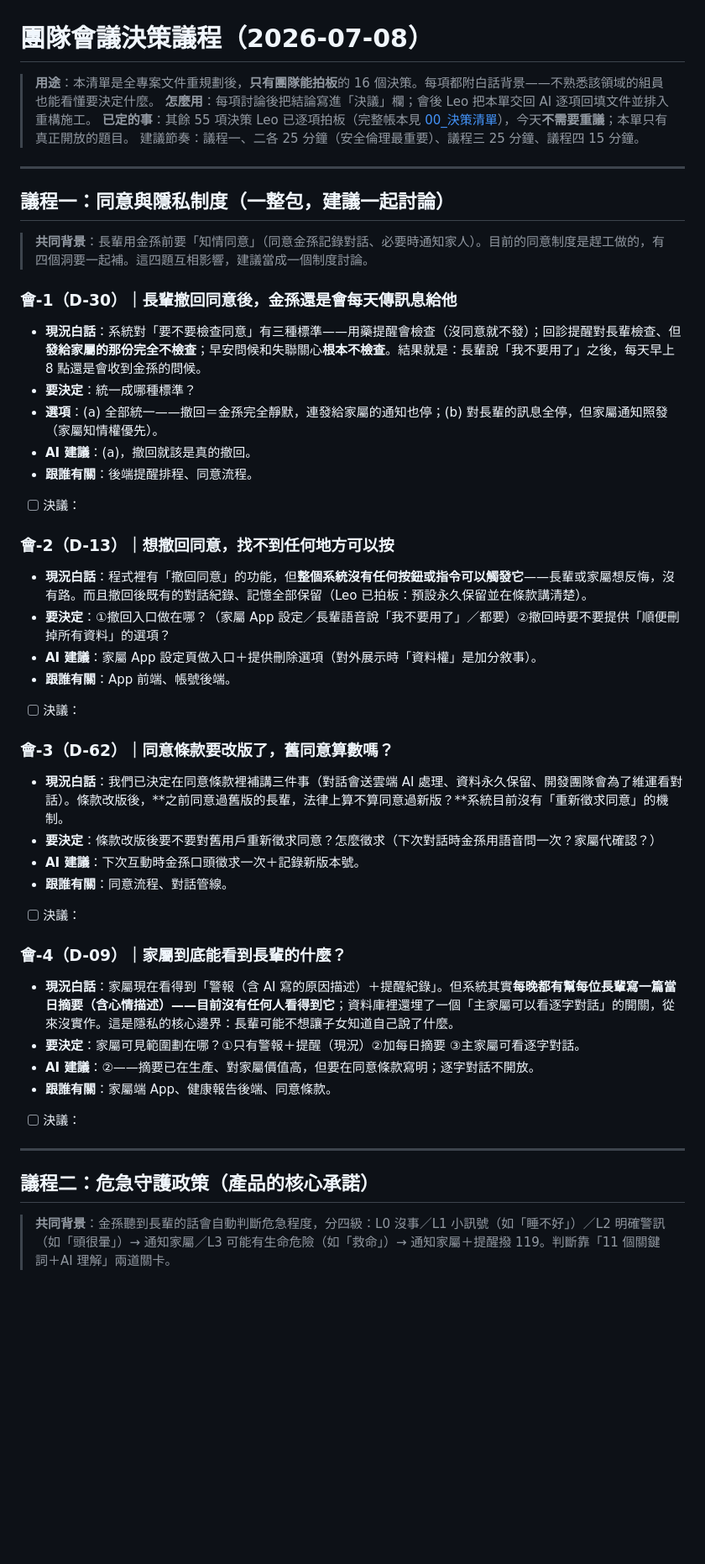
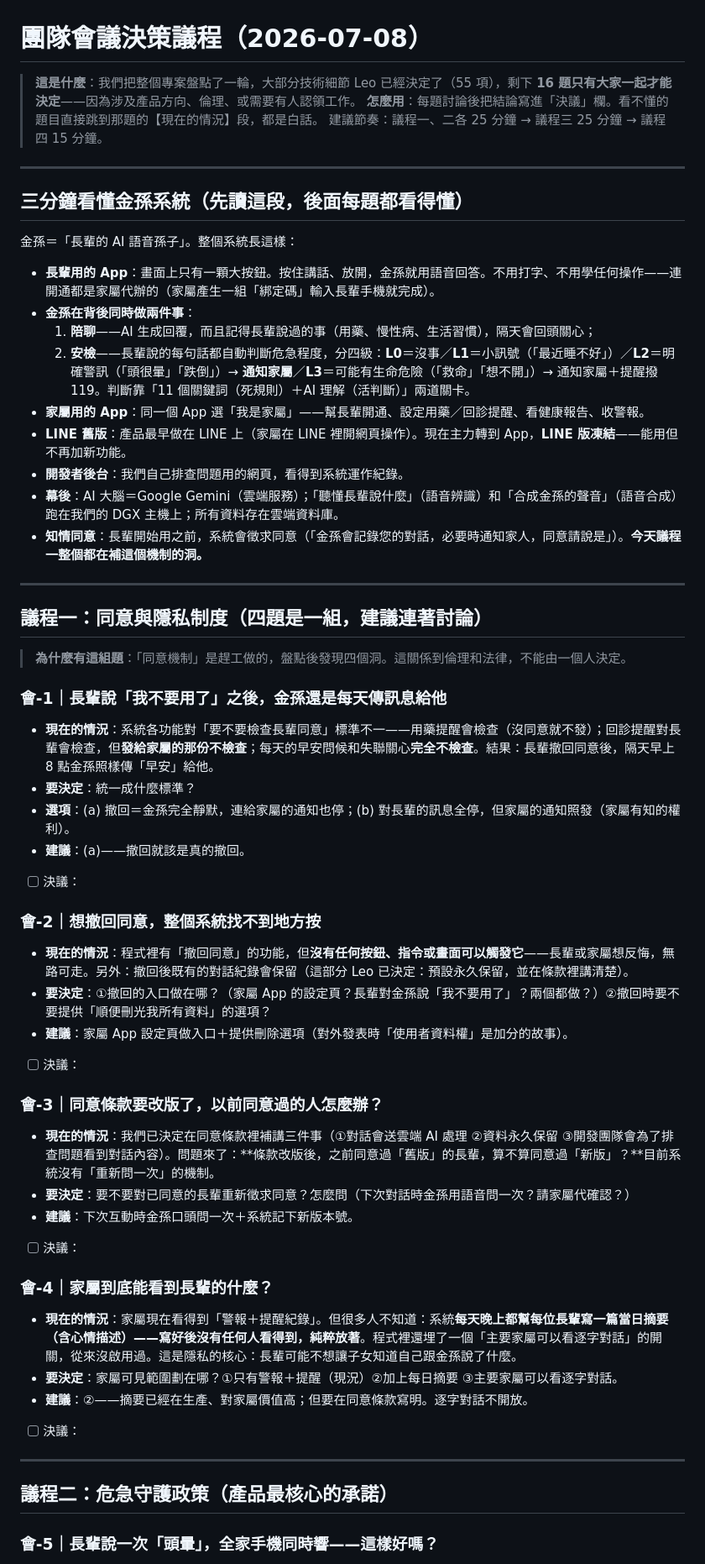
Before and after one commit to leo53021313/kinsun, a Markdown page: docs/dev/2026-07-08_會議決策議程.md, the part around one of its changes. Shown at 84% size. Drawn GitHub-style; blank space fills up the shorter version.

```diff
--- a/docs/dev/2026-07-08_會議決策議程.md
+++ b/docs/dev/2026-07-08_會議決策議程.md
@@ -1,52 +1,63 @@
 # 團隊會議決策議程（2026-07-08）
 
-> **用途**：本清單是全專案文件重規劃後，**只有團隊能拍板**的 16 個決策。每項都附白話背景——不熟悉該領域的組員也能看懂要決定什麼。
-> **怎麼用**：每項討論後把結論寫進「決議」欄；會後 Leo 把本單交回 AI 逐項回填文件並排入重構施工。
-> **已定的事**：其餘 55 項決策 Leo 已逐項拍板（完整帳本見 [00_決策清單](00_決策清單.md)），今天**不需要重議**；本單只有真正開放的題目。
-> 建議節奏：議程一、二各 25 分鐘（安全倫理最重要）、議程三 25 分鐘、議程四 15 分鐘。
+> **這是什麼**：我們把整個專案盤點了一輪，大部分技術細節 Leo 已經決定了（55 項），剩下 **16 題只有大家一起才能決定**——因為涉及產品方向、倫理、或需要有人認領工作。
+> **怎麼用**：每題討論後把結論寫進「決議」欄。看不懂的題目直接跳到那題的【現在的情況】段，都是白話。
+> 建議節奏：議程一、二各 25 分鐘 → 議程三 25 分鐘 → 議程四 15 分鐘。
 
 ---
 
-## 議程一：同意與隱私制度（一整包，建議一起討論）
+## 三分鐘看懂金孫系統（先讀這段，後面每題都看得懂）
 
-> **共同背景**：長輩用金孫前要「知情同意」（同意金孫記錄對話、必要時通知家人）。目前的同意制度是趕工做的，有四個洞要一起補。這四題互相影響，建議當成一個制度討論。
+金孫＝「長輩的 AI 語音孫子」。整個系統長這樣：
 
-### 會-1（D-30）｜長輩撤回同意後，金孫還是會每天傳訊息給他
+- **長輩用的 App**：畫面上只有一顆大按鈕。按住講話、放開，金孫就用語音回答。不用打字、不用學任何操作——連開通都是家屬代辦的（家屬產生一組「綁定碼」輸入長輩手機就完成）。
+- **金孫在背後同時做兩件事**：
+  1. **陪聊**——AI 生成回覆，而且記得長輩說過的事（用藥、慢性病、生活習慣），隔天會回頭關心；
+  2. **安檢**——長輩說的每句話都自動判斷危急程度，分四級：**L0**＝沒事／**L1**＝小訊號（「最近睡不好」）／**L2**＝明確警訊（「頭很暈」「跌倒」）→ **通知家屬**／**L3**＝可能有生命危險（「救命」「想不開」）→ 通知家屬＋提醒撥 119。判斷靠「11 個關鍵詞（死規則）＋AI 理解（活判斷）」兩道關卡。
+- **家屬用的 App**：同一個 App 選「我是家屬」——幫長輩開通、設定用藥／回診提醒、看健康報告、收警報。
+- **LINE 舊版**：產品最早做在 LINE 上（家屬在 LINE 裡開網頁操作）。現在主力轉到 App，**LINE 版凍結**——能用但不再加新功能。
+- **開發者後台**：我們自己排查問題用的網頁，看得到系統運作紀錄。
+- **幕後**：AI 大腦＝Google Gemini（雲端服務）；「聽懂長輩說什麼」（語音辨識）和「合成金孫的聲音」（語音合成）跑在我們的 DGX 主機上；所有資料存在雲端資料庫。
+- **知情同意**：長輩開始用之前，系統會徵求同意（「金孫會記錄您的對話，必要時通知家人，同意請說是」）。**今天議程一整個都在補這個機制的洞。**
 
-- **現況白話**：系統對「要不要檢查同意」有三種標準——用藥提醒會檢查（沒同意就不發）；回診提醒對長輩檢查、但**發給家屬的那份完全不檢查**；早安問候和失聯關心**根本不檢查**。結果就是：長輩說「我不要用了」之後，每天早上 8 點還是會收到金孫的問候。
-- **要決定**：統一成哪種標準？
-- **選項**：(a) 全部統一——撤回＝金孫完全靜默，連發給家屬的通知也停；(b) 對長輩的訊息全停，但家屬通知照發（家屬知情權優先）。
-- **AI 建議**：(a)，撤回就該是真的撤回。
-- **跟誰有關**：後端提醒排程、同意流程。
+---
+
+## 議程一：同意與隱私制度（四題是一組，建議連著討論）
+
+> **為什麼有這組題**：「同意機制」是趕工做的，盤點後發現四個洞。這關係到倫理和法律，不能由一個人決定。
+
+### 會-1｜長輩說「我不要用了」之後，金孫還是每天傳訊息給他
+
+- **現在的情況**：系統各功能對「要不要檢查長輩同意」標準不一——用藥提醒會檢查（沒同意就不發）；回診提醒對長輩會檢查，但**發給家屬的那份不檢查**；每天的早安問候和失聯關心**完全不檢查**。結果：長輩撤回同意後，隔天早上 8 點金孫照樣傳「早安」給他。
+- **要決定**：統一成什麼標準？
+- **選項**：(a) 撤回＝金孫完全靜默，連給家屬的通知也停；(b) 對長輩的訊息全停，但家屬的通知照發（家屬有知的權利）。
+- **建議**：(a)——撤回就該是真的撤回。
 - [ ] 決議：
 
-### 會-2（D-13）｜想撤回同意，找不到任何地方可以按
+### 會-2｜想撤回同意，整個系統找不到地方按
 
-- **現況白話**：程式裡有「撤回同意」的功能，但**整個系統沒有任何按鈕或指令可以觸發它**——長輩或家屬想反悔，沒有路。而且撤回後既有的對話紀錄、記憶全部保留（Leo 已拍板：預設永久保留並在條款講清楚）。
-- **要決定**：①撤回入口做在哪？（家屬 App 設定／長輩語音說「我不要用了」／都要）②撤回時要不要提供「順便刪掉所有資料」的選項？
-- **AI 建議**：家屬 App 設定頁做入口＋提供刪除選項（對外展示時「資料權」是加分敘事）。
-- **跟誰有關**：App 前端、帳號後端。
+- **現在的情況**：程式裡有「撤回同意」的功能，但**沒有任何按鈕、指令或畫面可以觸發它**——長輩或家屬想反悔，無路可走。另外：撤回後既有的對話紀錄會保留（這部分 Leo 已決定：預設永久保留，並在條款裡講清楚）。
+- **要決定**：①撤回的入口做在哪？（家屬 App 的設定頁？長輩對金孫說「我不要用了」？兩個都做？）②撤回時要不要提供「順便刪光我所有資料」的選項？
+- **建議**：家屬 App 設定頁做入口＋提供刪除選項（對外發表時「使用者資料權」是加分的故事）。
 - [ ] 決議：
 
-### 會-3（D-62）｜同意條款要改版了，舊同意算數嗎？
+### 會-3｜同意條款要改版了，以前同意過的人怎麼辦？
 
-- **現況白話**：我們已決定在同意條款裡補講三件事（對話會送雲端 AI 處理、資料永久保留、開發團隊會為了維運看對話）。條款改版後，**之前同意過舊版的長輩，法律上算不算同意過新版？**系統目前沒有「重新徵求同意」的機制。
-- **要決定**：條款改版後要不要對舊用戶重新徵求同意？怎麼徵求（下次對話時金孫用語音問一次？家屬代確認？）
-- **AI 建議**：下次互動時金孫口頭徵求一次＋記錄新版本號。
-- **跟誰有關**：同意流程、對話管線。
+- **現在的情況**：我們已決定在同意條款裡補講三件事（①對話會送雲端 AI 處理 ②資料永久保留 ③開發團隊會為了排查問題看到對話內容）。問題來了：**條款改版後，之前同意過「舊版」的長輩，算不算同意過「新版」？**目前系統沒有「重新問一次」的機制。
+- **要決定**：要不要對已同意的長輩重新徵求同意？怎麼問（下次對話時金孫用語音問一次？請家屬代確認？）
+- **建議**：下次互動時金孫口頭問一次＋系統記下新版本號。
 - [ ] 決議：
 
-### 會-4（D-09）｜家屬到底能看到長輩的什麼？
+### 會-4｜家屬到底能看到長輩的什麼？
 
-- **現況白話**：家屬現在看得到「警報（含 AI 寫的原因描述）＋提醒紀錄」。但系統其實**每晚都有幫每位長輩寫一篇當日摘要（含心情描述）——目前沒有任何人看得到它**；資料庫裡還埋了一個「主家屬可以看逐字對話」的開關，從來沒實作。這是隱私的核心邊界：長輩可能不想讓子女知道自己說了什麼。
-- **要決定**：家屬可見範圍劃在哪？①只有警報＋提醒（現況）②加每日摘要 ③主家屬可看逐字對話。
-- **AI 建議**：②——摘要已在生產、對家屬價值高，但要在同意條款寫明；逐字對話不開放。
-- **跟誰有關**：家屬端 App、健康報告後端、同意條款。
+- **現在的情況**：家屬現在看得到「警報＋提醒紀錄」。但很多人不知道：系統**每天晚上都幫每位長輩寫一篇當日摘要（含心情描述）——寫好後沒有任何人看得到，純粹放著**。程式裡還埋了一個「主要家屬可以看逐字對話」的開關，從來沒啟用過。這是隱私的核心：長輩可能不想讓子女知道自己跟金孫說了什麼。
+- **要決定**：家屬可見範圍劃在哪？①只有警報＋提醒（現況）②加上每日摘要 ③主要家屬可以看逐字對話。
+- **建議**：②——摘要已經在生產、對家屬價值高；但要在同意條款寫明。逐字對話不開放。
 - [ ] 決議：
 
 ---
 
-## 議程二：危急守護政策（產品的核心承諾）
+## 議程二：危急守護政策（產品最核心的承諾）
 
-> **共同背景**：金孫聽到長輩的話會自動判斷危急程度，分四級：L0 沒事／L1 小訊號（如「睡不好」）／L2 明確警訊（如「頭很暈」）→ 通知家屬／L3 可能有生命危險（如「救命」）→ 通知家屬＋提醒撥 119。判斷靠「11 個關鍵詞＋AI 理解」兩道關卡。
+### 會-5｜長輩說一次「頭暈」，全家手機同時響——這樣好嗎？
 
```
Also changed, not shown: other parts of docs/dev/2026-07-08_會議決策議程.md (+49 -56 lines).
